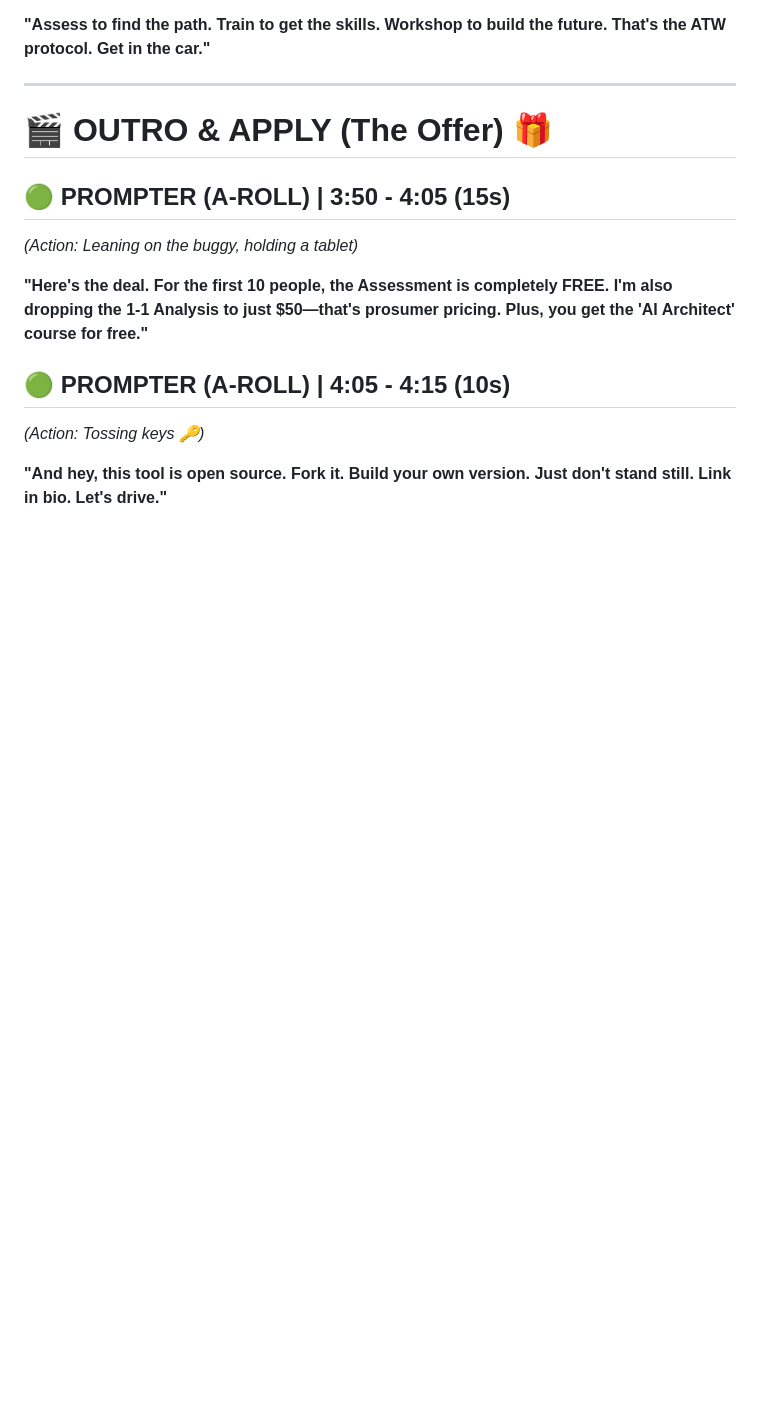
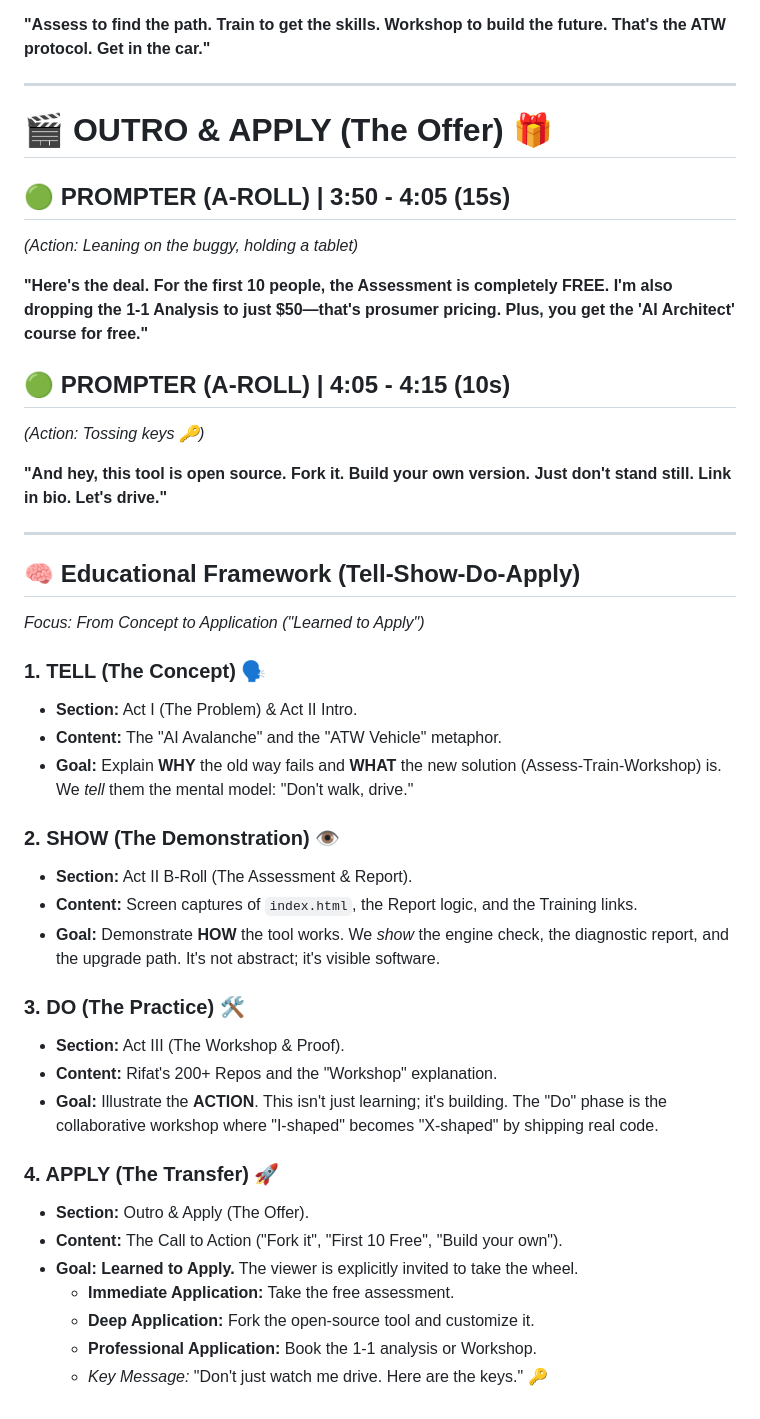
Before and after one commit to rifaterdemsahin/assesment, a Markdown page: video_script.md, the part around the change. GitHub-like rendering; blank space fills up the shorter version.

Commit message:
docs: add educational framework outline to video script

```diff
--- a/video_script.md
+++ b/video_script.md
@@ -88,3 +88,33 @@
 *(Action: Tossing keys 🔑)*
 
 **"And hey, this tool is open source. Fork it. Build your own version. Just don't stand still. Link in bio. Let's drive."**
+
+
+---
+
+## 🧠 Educational Framework (Tell-Show-Do-Apply)
+*Focus: From Concept to Application ("Learned to Apply")*
+
+### 1. TELL (The Concept) 🗣️
+*   **Section:** Act I (The Problem) & Act II Intro.
+*   **Content:** The "AI Avalanche" and the "ATW Vehicle" metaphor.
+*   **Goal:** Explain **WHY** the old way fails and **WHAT** the new solution (Assess-Train-Workshop) is. We *tell* them the mental model: "Don't walk, drive."
+
+### 2. SHOW (The Demonstration) 👁️
+*   **Section:** Act II B-Roll (The Assessment & Report).
+*   **Content:** Screen captures of `index.html`, the Report logic, and the Training links.
+*   **Goal:** Demonstrate **HOW** the tool works. We *show* the engine check, the diagnostic report, and the upgrade path. It's not abstract; it's visible software.
+
+### 3. DO (The Practice) 🛠️
+*   **Section:** Act III (The Workshop & Proof).
+*   **Content:** Rifat's 200+ Repos and the "Workshop" explanation.
+*   **Goal:** Illustrate the **ACTION**. This isn't just learning; it's building. The "Do" phase is the collaborative workshop where "I-shaped" becomes "X-shaped" by shipping real code.
+
+### 4. APPLY (The Transfer) 🚀
+*   **Section:** Outro & Apply (The Offer).
+*   **Content:** The Call to Action ("Fork it", "First 10 Free", "Build your own").
+*   **Goal:** **Learned to Apply.** The viewer is explicitly invited to take the wheel.
+    *   **Immediate Application:** Take the free assessment.
+    *   **Deep Application:** Fork the open-source tool and customize it.
+    *   **Professional Application:** Book the 1-1 analysis or Workshop.
+    *   *Key Message:* "Don't just watch me drive. Here are the keys." 🔑
```
